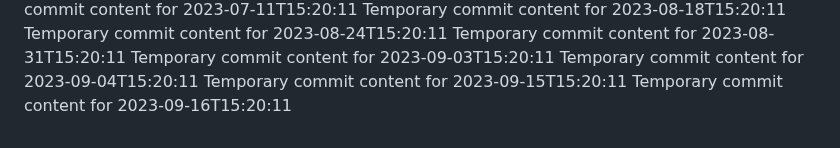
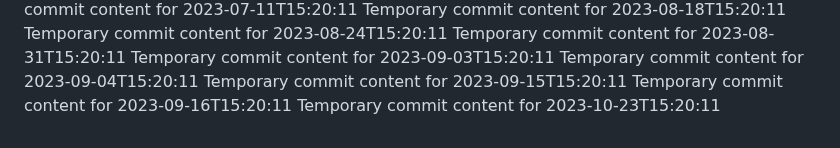
Before and after one commit to ShanAmjad/fluffy-disco, a Markdown page: report.md, the part around the change. GitHub-like rendering.

Commit message:
Updated project documentation

```diff
--- a/report.md
+++ b/report.md
@@ -197,3 +197,4 @@ Temporary commit content for 2023-09-03T15:20:11
 Temporary commit content for 2023-09-04T15:20:11
 Temporary commit content for 2023-09-15T15:20:11
 Temporary commit content for 2023-09-16T15:20:11
+Temporary commit content for 2023-10-23T15:20:11
```
